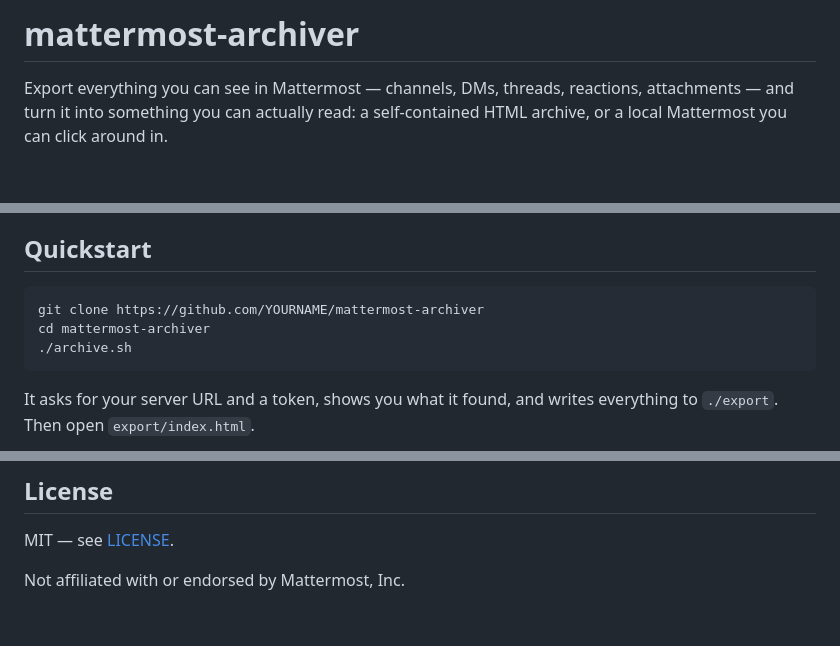
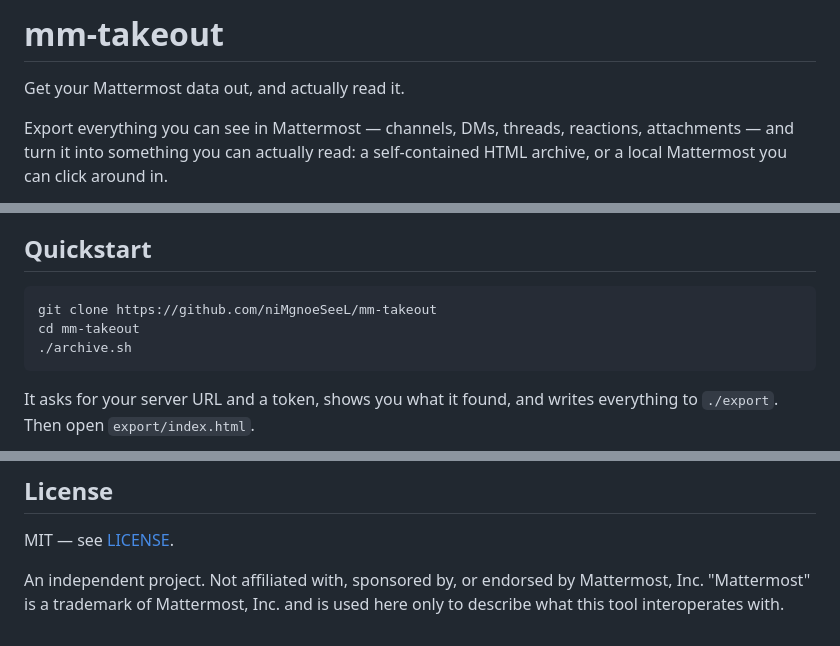
Before and after one commit to niMgnoeSeeL/mm-takeout, a Markdown page: README.md, 3 parts joined by grey strips. GitHub-like rendering; blank space fills up the shorter version.

Commit message:
Rename to mm-takeout
Mattermost's trademark policy prohibits third-party project names containing
'Mattermost'. Renamed and added an explicit non-affiliation notice; the tool is
now described as working with Mattermost rather than named after it.

````diff
--- a/README.md
+++ b/README.md
@@ -1,4 +1,6 @@
-# mattermost-archiver
+# mm-takeout
+
+Get your Mattermost data out, and actually read it.
 
 Export everything you can see in Mattermost — channels, DMs, threads, reactions,
 attachments — and turn it into something you can actually read: a self-contained
@@ -31,8 +33,8 @@ Everything runs locally. Nothing is uploaded anywhere.
 ## Quickstart
 
 ```bash
-git clone https://github.com/YOURNAME/mattermost-archiver
-cd mattermost-archiver
+git clone https://github.com/niMgnoeSeeL/mm-takeout
+cd mm-takeout
 ./archive.sh
 ```
 
@@ -240,4 +242,6 @@ grep -h "deadline" export/channels/*/posts.jsonl \
 
 MIT — see [LICENSE](LICENSE).
 
-Not affiliated with or endorsed by Mattermost, Inc.
+An independent project. Not affiliated with, sponsored by, or endorsed by
+Mattermost, Inc. "Mattermost" is a trademark of Mattermost, Inc. and is used
+here only to describe what this tool interoperates with.
````
